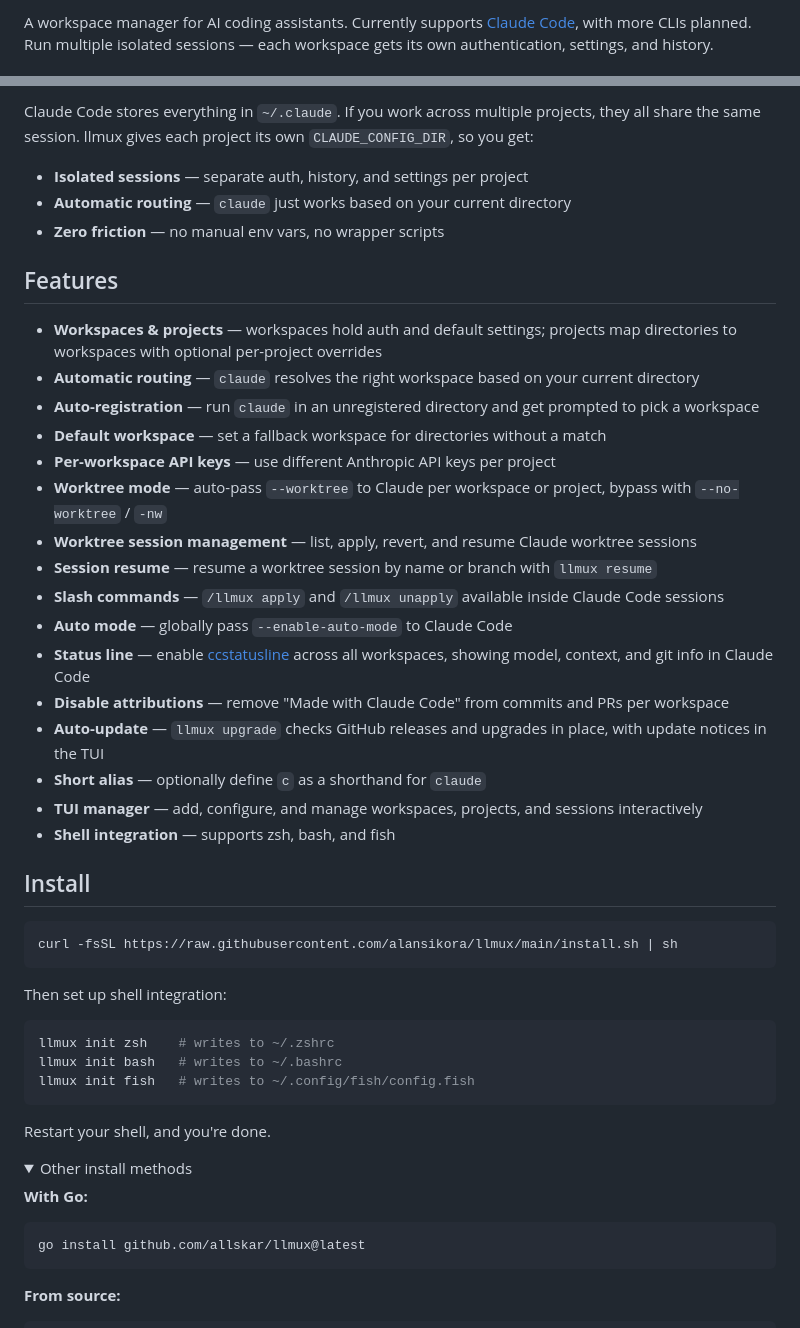
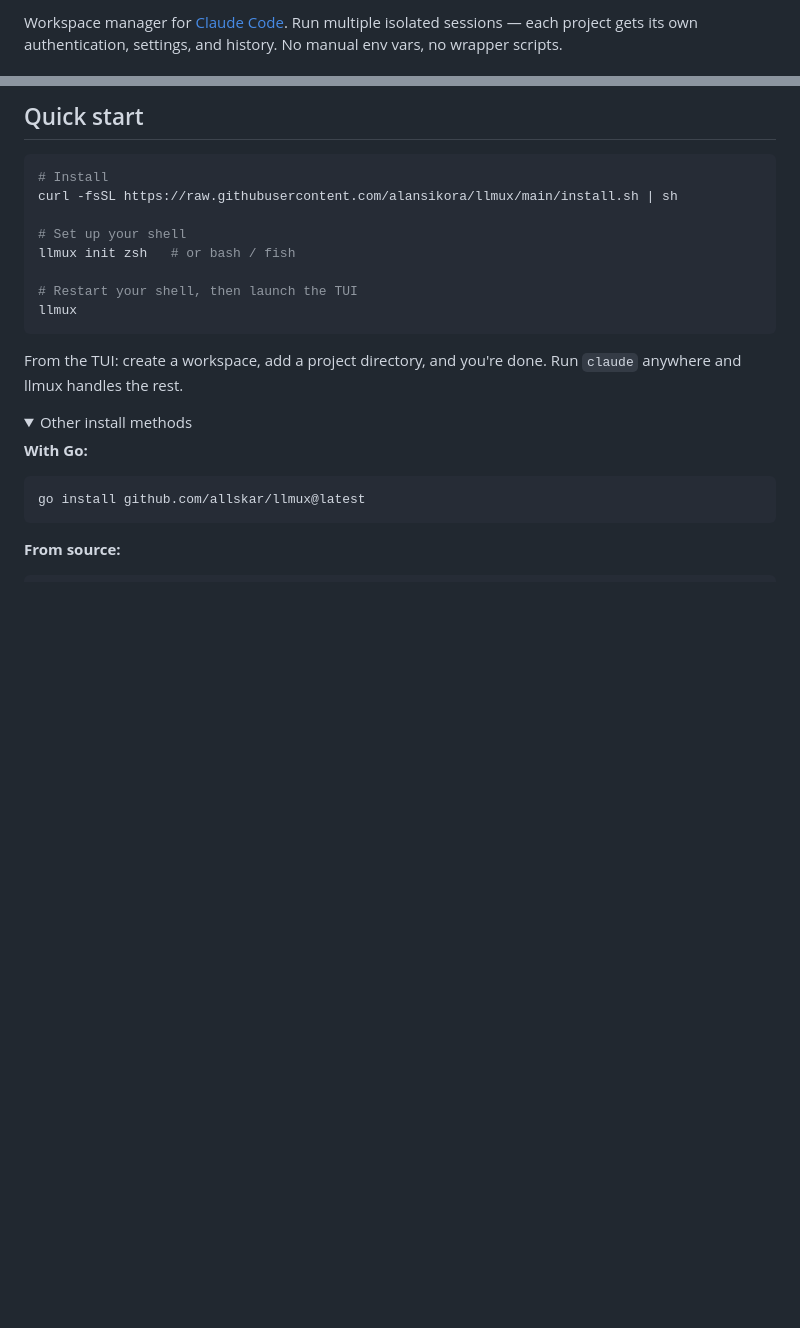
Before and after one commit to alansikora/llmux, a Markdown page: README.md, 2 parts joined by grey strips. GitHub-like rendering; folded sections open; blank space fills up the shorter version.

````diff
--- a/README.md
+++ b/README.md
@@ -3,3 +5,3 @@
 
-A workspace manager for AI coding assistants. Currently supports [Claude Code](https://docs.anthropic.com/en/docs/claude-code), with more CLIs planned. Run multiple isolated sessions — each workspace gets its own authentication, settings, and history.
+Workspace manager for [Claude Code](https://docs.anthropic.com/en/docs/claude-code). Run multiple isolated sessions — each project gets its own authentication, settings, and history. No manual env vars, no wrapper scripts.
 
@@ -7,44 +9,18 @@ A workspace manager for AI coding assistants. Currently supports [Claude Code](h
 
-Claude Code stores everything in `~/.claude`. If you work across multiple projects, they all share the same session. llmux gives each project its own `CLAUDE_CONFIG_DIR`, so you get:
-
-- **Isolated sessions** — separate auth, history, and settings per project
-- **Automatic routing** — `claude` just works based on your current directory
-- **Zero friction** — no manual env vars, no wrapper scripts
-
-## Features
-
-- **Workspaces & projects** — workspaces hold auth and default settings; projects map directories to workspaces with optional per-project overrides
-- **Automatic routing** — `claude` resolves the right workspace based on your current directory
-- **Auto-registration** — run `claude` in an unregistered directory and get prompted to pick a workspace
-- **Default workspace** — set a fallback workspace for directories without a match
-- **Per-workspace API keys** — use different Anthropic API keys per project
-- **Worktree mode** — auto-pass `--worktree` to Claude per workspace or project, bypass with `--no-worktree` / `-nw`
-- **Worktree session management** — list, apply, revert, and resume Claude worktree sessions
-- **Session resume** — resume a worktree session by name or branch with `llmux resume`
-- **Slash commands** — `/llmux apply` and `/llmux unapply` available inside Claude Code sessions
-- **Auto mode** — globally pass `--enable-auto-mode` to Claude Code
-- **Status line** — enable [ccstatusline](https://github.com/sirmalloc/ccstatusline) across all workspaces, showing model, context, and git info in Claude Code
-- **Disable attributions** — remove "Made with Claude Code" from commits and PRs per workspace
-- **Auto-update** — `llmux upgrade` checks GitHub releases and upgrades in place, with update notices in the TUI
-- **Short alias** — optionally define `c` as a shorthand for `claude`
-- **TUI manager** — add, configure, and manage workspaces, projects, and sessions interactively
-- **Shell integration** — supports zsh, bash, and fish
-
-## Install
+## Quick start
 
 ```bash
+# Install
 curl -fsSL https://raw.githubusercontent.com/alansikora/llmux/main/install.sh | sh
+
+# Set up your shell
+llmux init zsh   # or bash / fish
+
+# Restart your shell, then launch the TUI
+llmux
 ```
 
-Then set up shell integration:
-
-```bash
-llmux init zsh    # writes to ~/.zshrc
-llmux init bash   # writes to ~/.bashrc
-llmux init fish   # writes to ~/.config/fish/config.fish
-```
-
-Restart your shell, and you're done.
+From the TUI: create a workspace, add a project directory, and you're done. Run `claude` anywhere and llmux handles the rest.
 
 <details>
 <summary>Other install methods</summary>
````
Also changed, not shown: other parts of README.md (+61 -95 lines), USAGE.md (added, +127 -0 lines).
